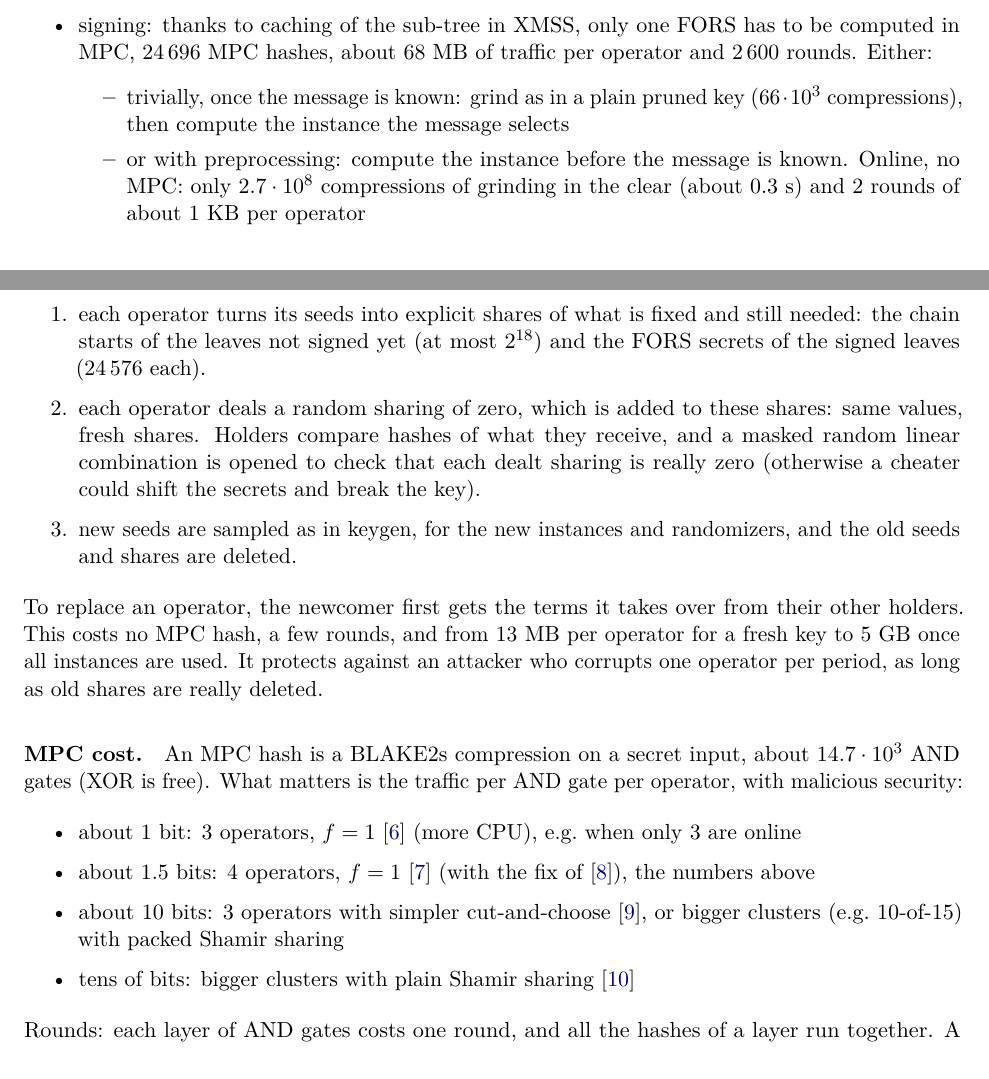
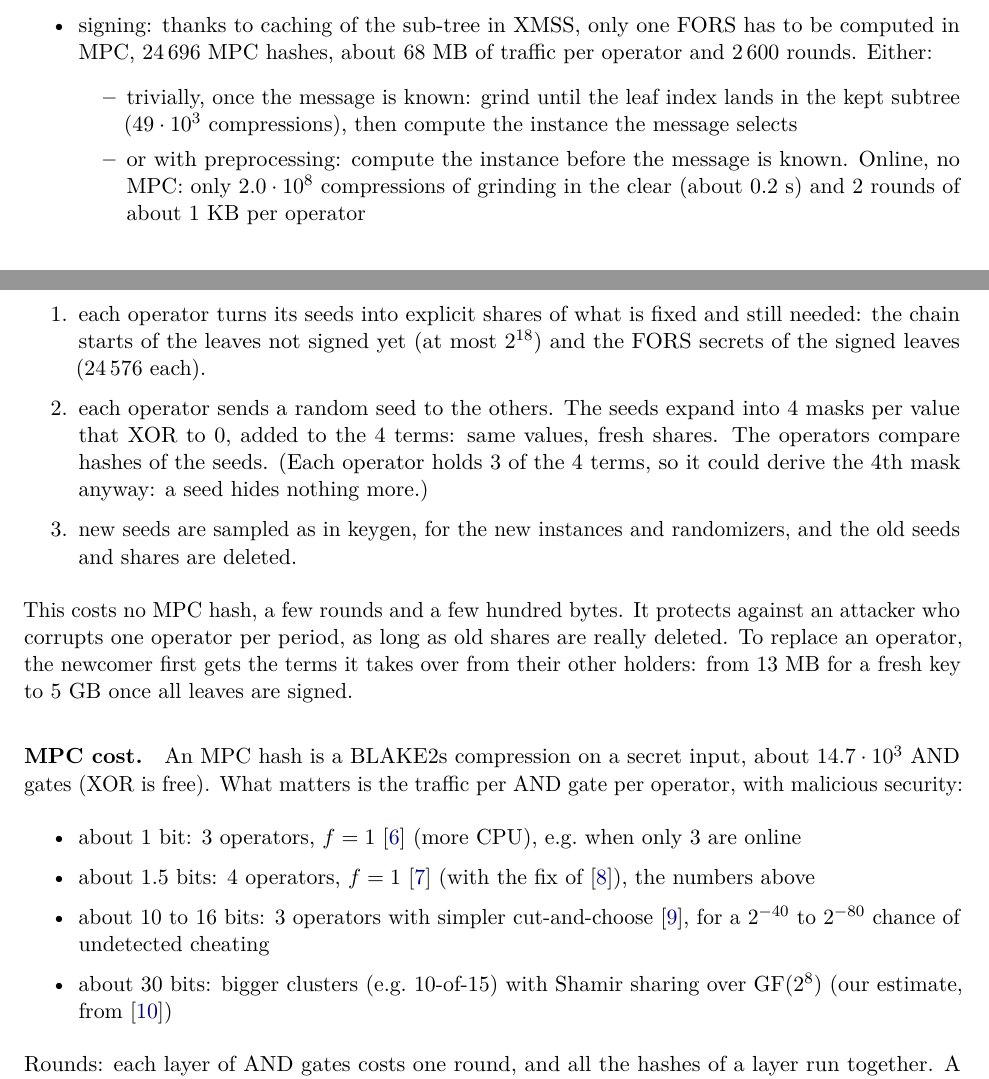
Before and after one commit to TomWambsgans/leanXMSS-leanSPHINCS-candidates, a LaTeX document (leansphincs.tex): two parts of pages 2 and 4 of 5, joined at a grey line, cut so that both start at the same text. Compiled offline with pdfLaTeX.

Commit message:
Grinding at 3 compressions per try, seed-based share refresh, sourced MPC cost tiers
- online grinding: R = H(R_0, ctr) is 1 compression, so 2.0e8 (0.2 s), and 49K for the trivial variant
- share refresh: each operator sends a seed expanding into masks that XOR to 0 (a few hundred bytes);
  the 13 MB to 5 GB is what a newcomer receives when replacing an operator
- MPC cost: FLNW17 is 10 to 16 bits (2^-40 to 2^-80); bigger clusters about 30 bits over GF(2^8), our
  estimate from ATLAS; drop the unsupported packed-Shamir claim

Co-Authored-By: Claude Opus 5.5 <noreply@anthropic.com>

```diff
--- a/leansphincs.tex
+++ b/leansphincs.tex
@@ -102,10 +102,10 @@ A concrete example of what's possible:
   \item signing: thanks to caching of the sub-tree in XMSS, only one FORS has to be computed in MPC, $24\,696$ MPC hashes, about 68~MB of
         traffic per operator and 2\,600 rounds. Either:
     \begin{itemize}
-    \item trivially, once the message is known: grind as in a plain pruned key ($66\cdot10^3$
-          compressions), then compute the instance the message selects
+    \item trivially, once the message is known: grind until the leaf index lands in the kept subtree
+          ($49\cdot10^3$ compressions), then compute the instance the message selects
     \item or with preprocessing: compute the instance before the message is known. Online, no MPC: only
-          $2.7\cdot10^8$ compressions of grinding in the clear (about 0.3~s) and 2 rounds of about 1~KB
+          $2.0\cdot10^8$ compressions of grinding in the clear (about 0.2~s) and 2 rounds of about 1~KB
           per operator
     \end{itemize}
 \end{itemize}
@@ -171,27 +171,27 @@ fixed once its WOTS key signs it. So the shares can be refreshed with the same p
   \item each operator turns its seeds into explicit shares of what is fixed and still needed: the chain
         starts of the leaves not signed yet (at most $2^{18}$) and the FORS secrets of the signed leaves
         ($24\,576$ each).
-  \item each operator deals a random sharing of zero, which is added to these shares: same values, fresh
-        shares. Holders compare hashes of what they receive, and a masked random linear combination is
-        opened to check that each dealt sharing is really zero (otherwise a cheater could shift the
-        secrets and break the key).
+  \item each operator sends a random seed to the others. The seeds expand into 4 masks per value that
+        XOR to 0, added to the 4 terms: same values, fresh shares. The operators compare hashes of the
+        seeds. (Each operator holds 3 of the 4 terms, so it could derive the 4th mask anyway: a seed hides
+        nothing more.)
   \item new seeds are sampled as in keygen, for the new instances and randomizers, and the old seeds and
         shares are deleted.
 \end{enumerate}
-To replace an operator, the newcomer first gets the terms it takes over from their other holders. This
-costs no MPC hash, a few rounds, and from 13~MB per operator for a fresh key to 5~GB once all instances
-are used. It
-protects against an attacker who corrupts one operator per period, as long as old shares are really
-deleted.
+This costs no MPC hash, a few rounds and a few hundred bytes. It protects against an attacker who
+corrupts one operator per period, as long as old shares are really deleted. To replace an operator, the
+newcomer first gets the terms it takes over from their other holders: from 13~MB for a fresh key to
+5~GB once all leaves are signed.
 
 \paragraph{MPC cost.} An MPC hash is a BLAKE2s compression on a secret input, about $14.7\cdot10^3$ AND
 gates (XOR is free). What matters is the traffic per AND gate per operator, with malicious security:
 \begin{itemize}
   \item about 1 bit: 3 operators, $f=1$~\cite{BGIN19} (more CPU), e.g.\ when only 3 are online
   \item about 1.5 bits: 4 operators, $f=1$~\cite{FF21} (with the fix of~\cite{BS26}), the numbers above
-  \item about 10 bits: 3 operators with simpler cut-and-choose~\cite{FLNW17}, or bigger clusters (e.g.\
-        10-of-15) with packed Shamir sharing
-  \item tens of bits: bigger clusters with plain Shamir sharing~\cite{ATLAS21}
+  \item about 10 to 16 bits: 3 operators with simpler cut-and-choose~\cite{FLNW17}, for a $2^{-40}$ to
+        $2^{-80}$ chance of undetected cheating
+  \item about 30 bits: bigger clusters (e.g.\ 10-of-15) with Shamir sharing over $\mathrm{GF}(2^8)$ (our
+        estimate, from~\cite{ATLAS21})
 \end{itemize}
 Rounds: each layer of AND gates costs one round, and all the hashes of a layer run together. A BLAKE2s
 compression has AND-depth 884 (with ripple-carry adders, as in the AND count above), so a WOTS chain of 3
```
Also changed, not shown: 1 other file.
